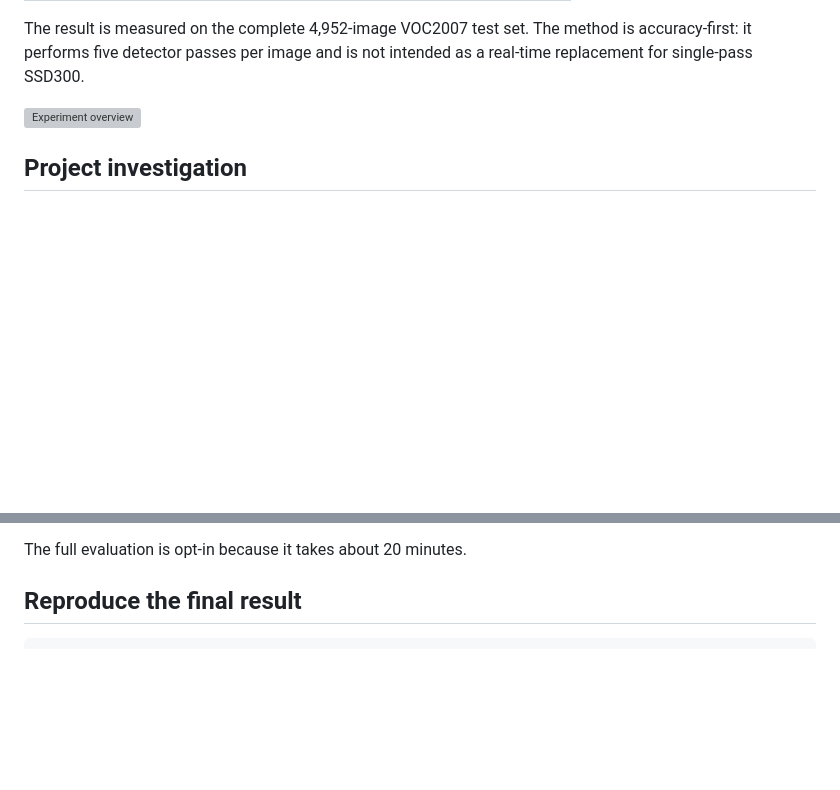
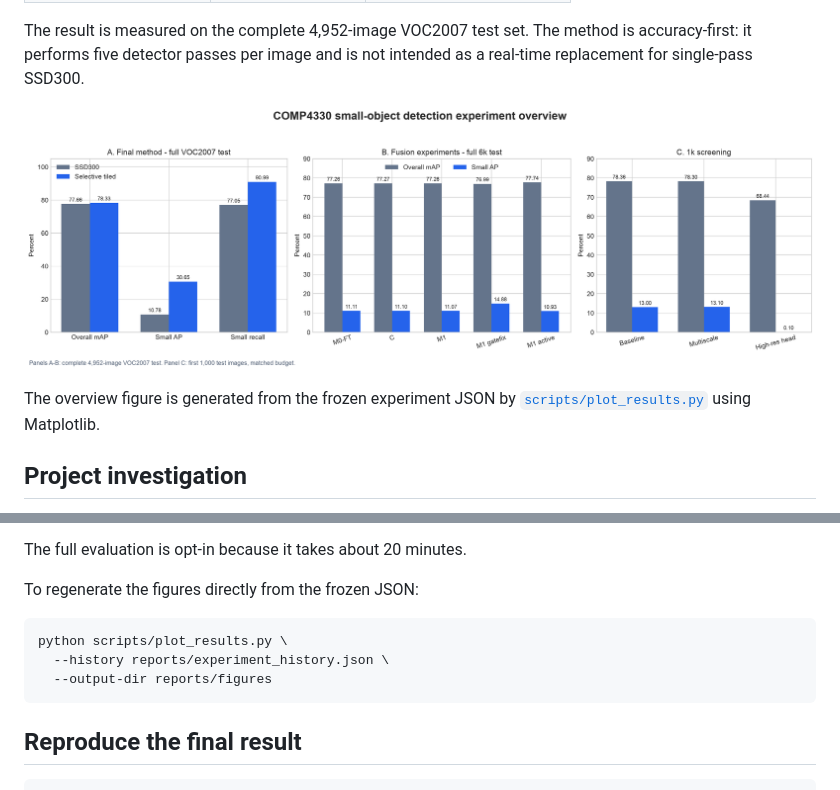
Before and after one commit to itsvvy/comp4330-ssd-fusion, a Markdown page: README.md, 2 parts joined by grey strips. Rendered like a GitHub page; pictures changed too: reports/figures/experiment_overview.png (added); blank space fills up the shorter version; grey boxes are pictures that could not be loaded.

Commit message:
Finalize experiment-history figures and notebook context

````diff
--- a/README.md
+++ b/README.md
@@ -21,6 +21,9 @@ method is accuracy-first: it performs five detector passes per image and is
 not intended as a real-time replacement for single-pass SSD300.
 
 ![Experiment overview](reports/figures/experiment_overview.png)
+
+The overview figure is generated from the frozen experiment JSON by
+[`scripts/plot_results.py`](scripts/plot_results.py) using Matplotlib.
 
 ## Project investigation
 
@@ -101,6 +104,14 @@ Use **Runtime > Change runtime type > T4 GPU**. The notebook:
 - runs the tests and a five-image inference smoke check.
 
 The full evaluation is opt-in because it takes about 20 minutes.
+
+To regenerate the figures directly from the frozen JSON:
+
+```bash
+python scripts/plot_results.py \
+  --history reports/experiment_history.json \
+  --output-dir reports/figures
+```
 
 ## Reproduce the final result
 
````
Also changed, not shown: 3 other files.
